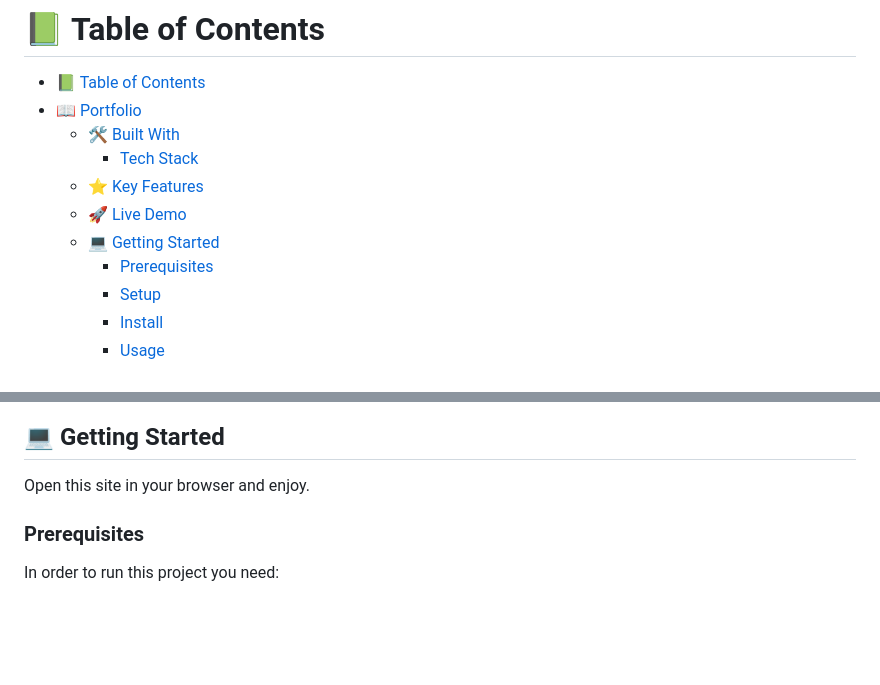
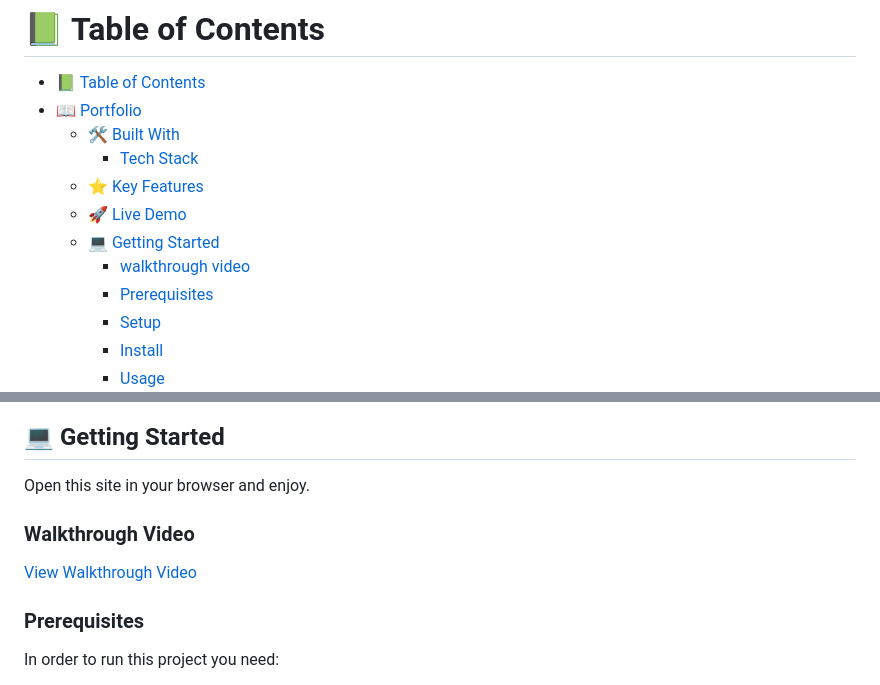
Before and after one commit to jicamargo/first-mobile-portfolio, a Markdown page: README.md, 2 parts joined by grey strips. Drawn GitHub-style; blank space fills up the shorter version.

Commit message:
Update Readme.md
Add walkthrough video in Getting Started section

```diff
--- a/README.md
+++ b/README.md
@@ -16,6 +16,7 @@
   - [⭐️ Key Features ](#️-key-features-)
   - [🚀 Live Demo ](#-live-demo-)
   - [💻 Getting Started ](#-getting-started-)
+    - [walkthrough video](#walkthrough-video)
     - [Prerequisites](#prerequisites)
     - [Setup](#setup)
     - [Install](#install)
@@ -67,6 +68,10 @@
 ## 💻 Getting Started <a name="getting-started"></a>
 
 Open this site in your browser and enjoy.
+
+### Walkthrough Video
+
+[View Walkthrough Video](https://www.loom.com/share/769b77a8efcf42198808fac6cbf7060d)
 
 ### Prerequisites
 
```
